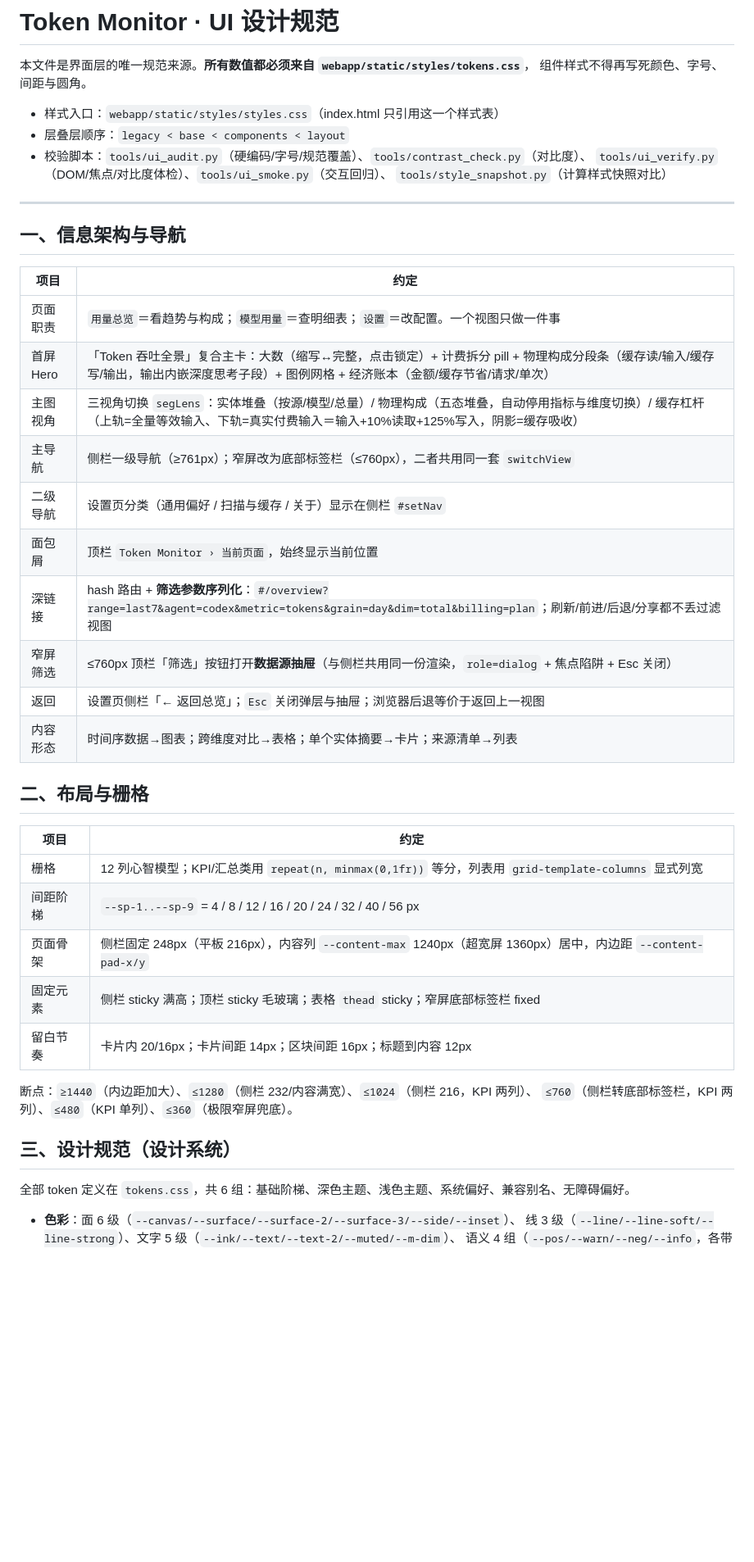
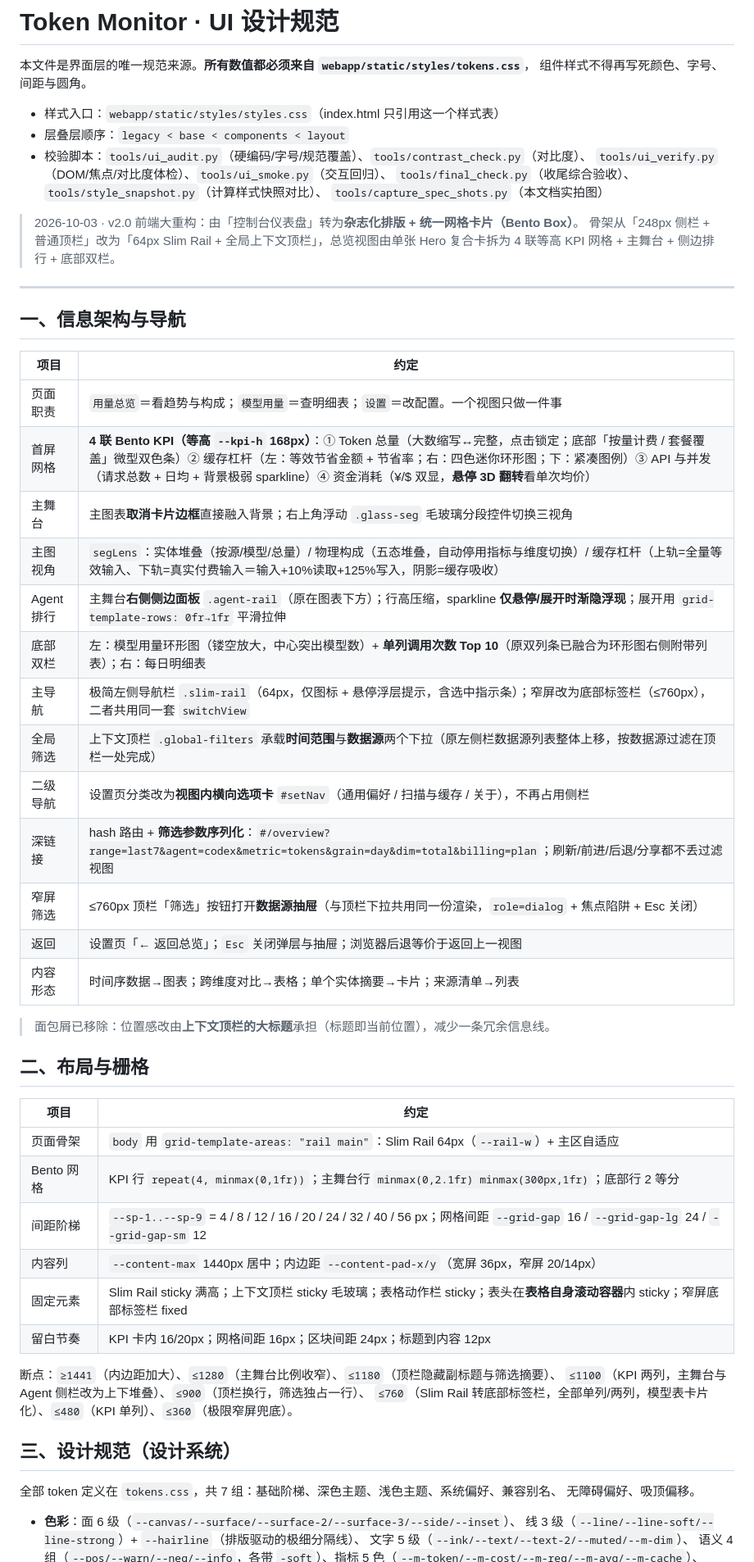
Before and after one commit to liixnglinb/token-monitor, a Markdown page: docs/ui-spec.md, the part around one of its changes. Shown at 82% size. Drawn GitHub-style; blank space fills up the shorter version.

```diff
--- a/docs/ui-spec.md
+++ b/docs/ui-spec.md
@@ -7,7 +7,12 @@
 - 层叠层顺序：`legacy < base < components < layout`
 - 校验脚本：`tools/ui_audit.py`（硬编码/字号/规范覆盖）、`tools/contrast_check.py`（对比度）、
   `tools/ui_verify.py`（DOM/焦点/对比度体检）、`tools/ui_smoke.py`（交互回归）、
-  `tools/style_snapshot.py`（计算样式快照对比）
+  `tools/final_check.py`（收尾综合验收）、`tools/style_snapshot.py`（计算样式快照对比）、
+  `tools/capture_spec_shots.py`（本文档实拍图）
+
+> 2026-10-03 · v2.0 前端大重构：由「控制台仪表盘」转为**杂志化排版 + 统一网格卡片（Bento Box）**。
+> 骨架从「248px 侧栏 + 普通顶栏」改为「64px Slim Rail + 全局上下文顶栏」，总览视图由单张
+> Hero 复合卡拆为 4 联等高 KPI 网格 + 主舞台 + 侧边排行 + 底部双栏。
 
 ---
 
@@ -16,35 +21,44 @@
 | 项目 | 约定 |
 | --- | --- |
 | 页面职责 | `用量总览`＝看趋势与构成；`模型用量`＝查明细表；`设置`＝改配置。一个视图只做一件事 |
-| 首屏 Hero | 「Token 吞吐全景」复合主卡：大数（缩写↔完整，点击锁定）+ 计费拆分 pill + 物理构成分段条（缓存读/输入/缓存写/输出，输出内嵌深度思考子段）+ 图例网格 + 经济账本（金额/缓存节省/请求/单次） |
-| 主图视角 | 三视角切换 `segLens`：实体堆叠（按源/模型/总量）/ 物理构成（五态堆叠，自动停用指标与维度切换）/ 缓存杠杆（上轨=全量等效输入、下轨=真实付费输入＝输入+10%读取+125%写入，阴影=缓存吸收） |
-| 主导航 | 侧栏一级导航（≥761px）；窄屏改为底部标签栏（≤760px），二者共用同一套 `switchView` |
-| 二级导航 | 设置页分类（通用偏好 / 扫描与缓存 / 关于）显示在侧栏 `#setNav` |
-| 面包屑 | 顶栏 `Token Monitor › 当前页面`，始终显示当前位置 |
+| 首屏网格 | **4 联 Bento KPI（等高 `--kpi-h` 168px）**：① Token 总量（大数缩写↔完整，点击锁定；底部「按量计费 / 套餐覆盖」微型双色条）② 缓存杠杆（左：等效节省金额 + 节省率；右：四色迷你环形图；下：紧凑图例）③ API 与并发（请求总数 + 日均 + 背景极弱 sparkline）④ 资金消耗（¥/$ 双显，**悬停 3D 翻转**看单次均价） |
+| 主舞台 | 主图表**取消卡片边框**直接融入背景；右上角浮动 `.glass-seg` 毛玻璃分段控件切换三视角 |
+| 主图视角 | `segLens`：实体堆叠（按源/模型/总量）/ 物理构成（五态堆叠，自动停用指标与维度切换）/ 缓存杠杆（上轨=全量等效输入、下轨=真实付费输入＝输入+10%读取+125%写入，阴影=缓存吸收） |
+| Agent 排行 | 主舞台**右侧侧边面板** `.agent-rail`（原在图表下方）；行高压缩，sparkline **仅悬停/展开时渐隐浮现**；展开用 `grid-template-rows: 0fr→1fr` 平滑拉伸 |
+| 底部双栏 | 左：模型用量环形图（镂空放大，中心突出模型数）+ **单列调用次数 Top 10**（原双列条已融合为环形图右侧附带列表）；右：每日明细表 |
+| 主导航 | 极简左侧导航栏 `.slim-rail`（64px，仅图标 + 悬停浮层提示，含选中指示条）；窄屏改为底部标签栏（≤760px），二者共用同一套 `switchView` |
+| 全局筛选 | 上下文顶栏 `.global-filters` 承载**时间范围**与**数据源**两个下拉（原左侧栏数据源列表整体上移，按数据源过滤在顶栏一处完成） |
+| 二级导航 | 设置页分类改为**视图内横向选项卡** `#setNav`（通用偏好 / 扫描与缓存 / 关于），不再占用侧栏 |
 | 深链接 | hash 路由 + **筛选参数序列化**：`#/overview?range=last7&agent=codex&metric=tokens&grain=day&dim=total&billing=plan`；刷新/前进/后退/分享都不丢过滤视图 |
-| 窄屏筛选 | ≤760px 顶栏「筛选」按钮打开**数据源抽屉**（与侧栏共用同一份渲染，`role=dialog` + 焦点陷阱 + Esc 关闭） |
-| 返回 | 设置页侧栏「← 返回总览」；`Esc` 关闭弹层与抽屉；浏览器后退等价于返回上一视图 |
+| 窄屏筛选 | ≤760px 顶栏「筛选」按钮打开**数据源抽屉**（与顶栏下拉共用同一份渲染，`role=dialog` + 焦点陷阱 + Esc 关闭） |
+| 返回 | 设置页「← 返回总览」；`Esc` 关闭弹层与抽屉；浏览器后退等价于返回上一视图 |
 | 内容形态 | 时间序数据→图表；跨维度对比→表格；单个实体摘要→卡片；来源清单→列表 |
+
+> 面包屑已移除：位置感改由**上下文顶栏的大标题**承担（标题即当前位置），减少一条冗余信息线。
 
 ## 二、布局与栅格
 
 | 项目 | 约定 |
 | --- | --- |
-| 栅格 | 12 列心智模型；KPI/汇总类用 `repeat(n, minmax(0,1fr))` 等分，列表用 `grid-template-columns` 显式列宽 |
-| 间距阶梯 | `--sp-1..--sp-9` = 4 / 8 / 12 / 16 / 20 / 24 / 32 / 40 / 56 px |
-| 页面骨架 | 侧栏固定 248px（平板 216px），内容列 `--content-max` 1240px（超宽屏 1360px）居中，内边距 `--content-pad-x/y` |
-| 固定元素 | 侧栏 sticky 满高；顶栏 sticky 毛玻璃；表格 `thead` sticky；窄屏底部标签栏 fixed |
-| 留白节奏 | 卡片内 20/16px；卡片间距 14px；区块间距 16px；标题到内容 12px |
+| 页面骨架 | `body` 用 `grid-template-areas: "rail main"`：Slim Rail 64px（`--rail-w`）+ 主区自适应 |
+| Bento 网格 | KPI 行 `repeat(4, minmax(0,1fr))`；主舞台行 `minmax(0,2.1fr) minmax(300px,1fr)`；底部行 2 等分 |
+| 间距阶梯 | `--sp-1..--sp-9` = 4 / 8 / 12 / 16 / 20 / 24 / 32 / 40 / 56 px；网格间距 `--grid-gap` 16 / `--grid-gap-lg` 24 / `--grid-gap-sm` 12 |
+| 内容列 | `--content-max` 1440px 居中；内边距 `--content-pad-x/y`（宽屏 36px，窄屏 20/14px） |
+| 固定元素 | Slim Rail sticky 满高；上下文顶栏 sticky 毛玻璃；表格动作栏 sticky；表头在**表格自身滚动容器**内 sticky；窄屏底部标签栏 fixed |
+| 留白节奏 | KPI 卡内 16/20px；网格间距 16px；区块间距 24px；标题到内容 12px |
 
-断点：`≥1440`（内边距加大）、`≤1280`（侧栏 232/内容满宽）、`≤1024`（侧栏 216，KPI 两列）、
-`≤760`（侧栏转底部标签栏，KPI 两列）、`≤480`（KPI 单列）、`≤360`（极限窄屏兜底）。
+断点：`≥1441`（内边距加大）、`≤1280`（主舞台比例收窄）、`≤1180`（顶栏隐藏副标题与筛选摘要）、
+`≤1100`（KPI 两列，主舞台与 Agent 侧栏改为上下堆叠）、`≤900`（顶栏换行，筛选独占一行）、
+`≤760`（Slim Rail 转底部标签栏，全部单列/两列，模型表卡片化）、`≤480`（KPI 单列）、`≤360`（极限窄屏兜底）。
 
 ## 三、设计规范（设计系统）
 
-全部 token 定义在 `tokens.css`，共 6 组：基础阶梯、深色主题、浅色主题、系统偏好、兼容别名、无障碍偏好。
+全部 token 定义在 `tokens.css`，共 7 组：基础阶梯、深色主题、浅色主题、系统偏好、兼容别名、
+无障碍偏好、吸顶偏移。
 
 - **色彩**：面 6 级（`--canvas/--surface/--surface-2/--surface-3/--side/--inset`）、
-  线 3 级（`--line/--line-soft/--line-strong`）、文字 5 级（`--ink/--text/--text-2/--muted/--m-dim`）、
+  线 3 级（`--line/--line-soft/--line-strong`）+ `--hairline`（排版驱动的极细分隔线）、
+  文字 5 级（`--ink/--text/--text-2/--muted/--m-dim`）、
   语义 4 组（`--pos/--warn/--neg/--info`，各带 `-soft`）、指标 5 色（`--m-token/--m-cost/--m-req/--m-avg/--m-cache`）、
   **Token 五态**（`--tok-inp/--tok-out/--tok-cr/--tok-cw/--tok-think`：输入/输出/缓存读/缓存写/深度思考，
   深色 500·400 系、浅色 700·800 系，全部过 AA）、图表 9 色（`--c1..--c9`）。同一语义全站只用同一个 token。
```
Also changed, not shown: other parts of docs/ui-spec.md (+50 -24 lines), docs/shots/models-dark.png, docs/shots/overview-dark.png, docs/shots/overview-mobile.png, docs/shots/settings-light.png, 13 other files.
